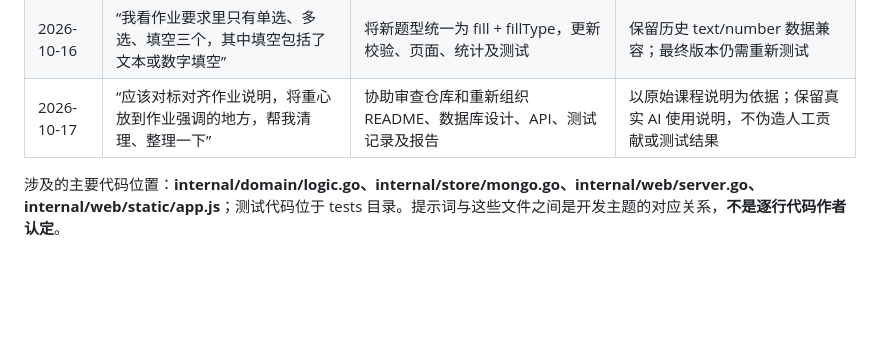
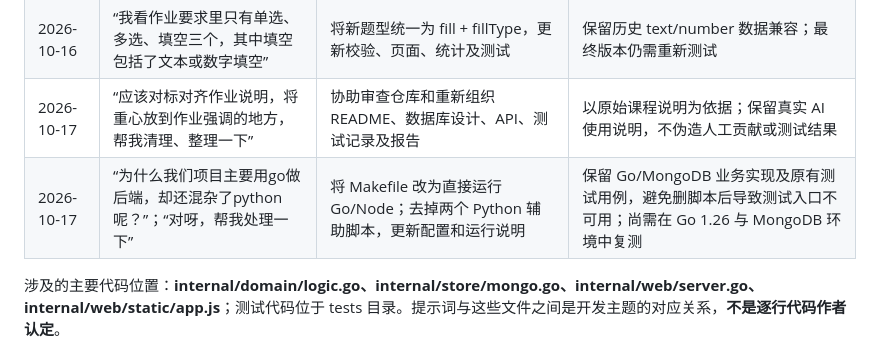
Before and after one commit to maochuanjun/Data-Management-Systems-Lab1, a Markdown page: documentation/ai-log.md, the part around the change. Rendered like a GitHub page; blank space fills up the shorter version.

Commit message:
refactor: align documentation/ai-log.md with Python-free workflow

```diff
--- a/documentation/ai-log.md
+++ b/documentation/ai-log.md
@@ -15,6 +15,7 @@
 | 2026-10-16 | “没有删除、归档问卷的功能吗？关闭后不能重新开启吗？条件跳转直接填男、女会报错……” | 增加辅助管理操作；改进按可见选项文字配置规则的界面 | 规则写入数据库时仍保存稳定选项 ID；这些操作不是课程必做项 |
 | 2026-10-16 | “我看作业要求里只有单选、多选、填空三个，其中填空包括了文本或数字填空” | 将新题型统一为 fill + fillType，更新校验、页面、统计及测试 | 保留历史 text/number 数据兼容；最终版本仍需重新测试 |
 | 2026-10-17 | “应该对标对齐作业说明，将重心放到作业强调的地方，帮我清理、整理一下” | 协助审查仓库和重新组织 README、数据库设计、API、测试记录及报告 | 以原始课程说明为依据；保留真实 AI 使用说明，不伪造人工贡献或测试结果 |
+| 2026-10-17 | “为什么我们项目主要用go做后端，却还混杂了python呢？”；“对呀，帮我处理一下” | 将 Makefile 改为直接运行 Go/Node；去掉两个 Python 辅助脚本，更新配置和运行说明 | 保留 Go/MongoDB 业务实现及原有测试用例，避免删脚本后导致测试入口不可用；尚需在 Go 1.26 与 MongoDB 环境中复测 |
 
 涉及的主要代码位置：**internal/domain/logic.go、internal/store/mongo.go、internal/web/server.go、internal/web/static/app.js**；测试代码位于 tests 目录。提示词与这些文件之间是开发主题的对应关系，**不是逐行代码作者认定**。
 
```
